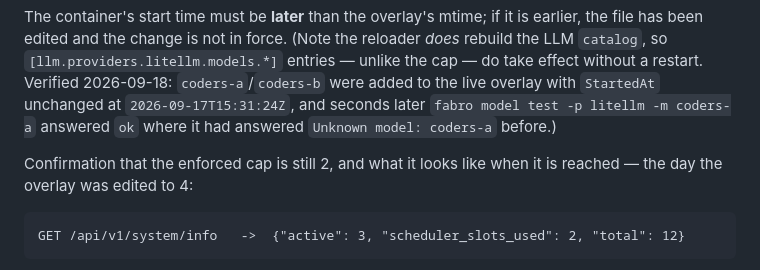
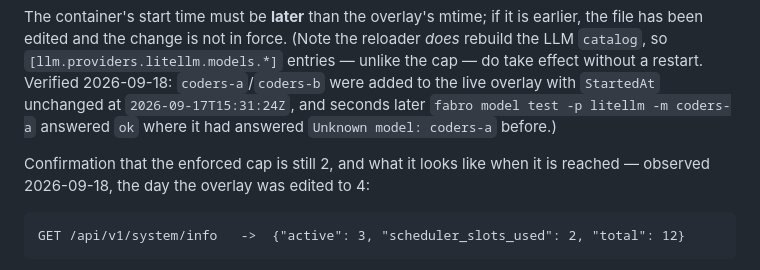
Before and after one commit to andrewthetechie/fabro-workflows, a Markdown page: ops/README.md, the part around the change. Rendered like a GitHub page.

````diff
--- a/ops/README.md
+++ b/ops/README.md
@@ -450,7 +450,7 @@ and seconds later `fabro model test -p litellm -m coders-a` answered `ok` where
 answered `Unknown model: coders-a` before.)
 
 Confirmation that the enforced cap is still 2, and what it looks like when it is
-reached — the day the overlay was edited to 4:
+reached — observed 2026-09-18, the day the overlay was edited to 4:
 
 ```
 GET /api/v1/system/info   ->  {"active": 3, "scheduler_slots_used": 2, "total": 12}
````
Also changed, not shown: AGENTS.md (+11 -0 lines).
